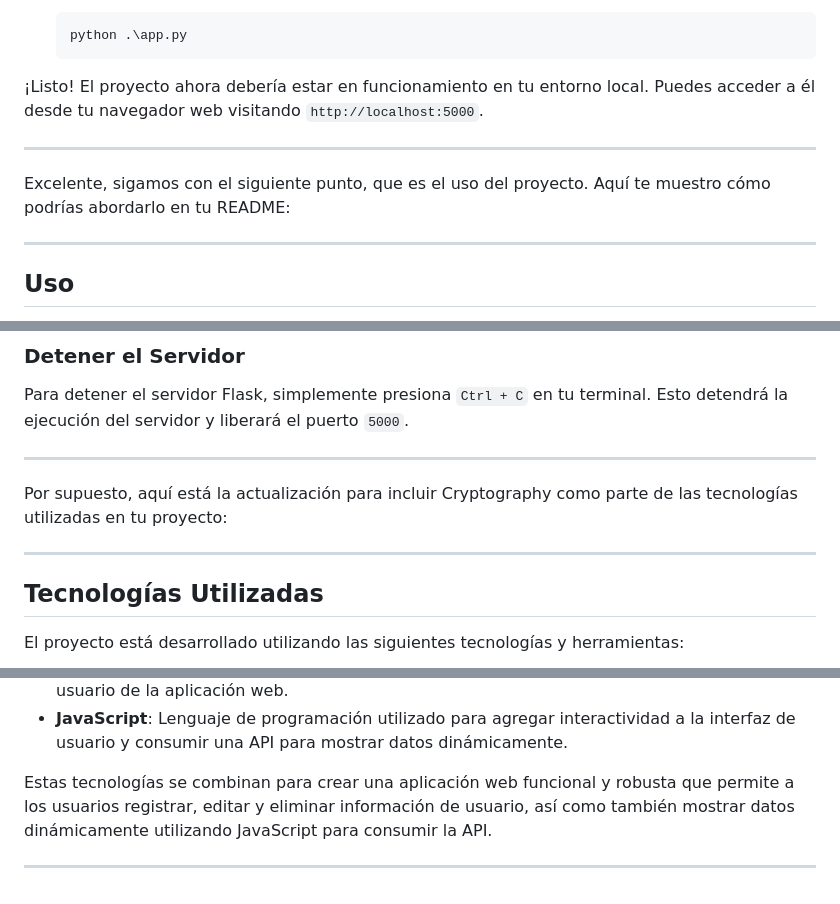
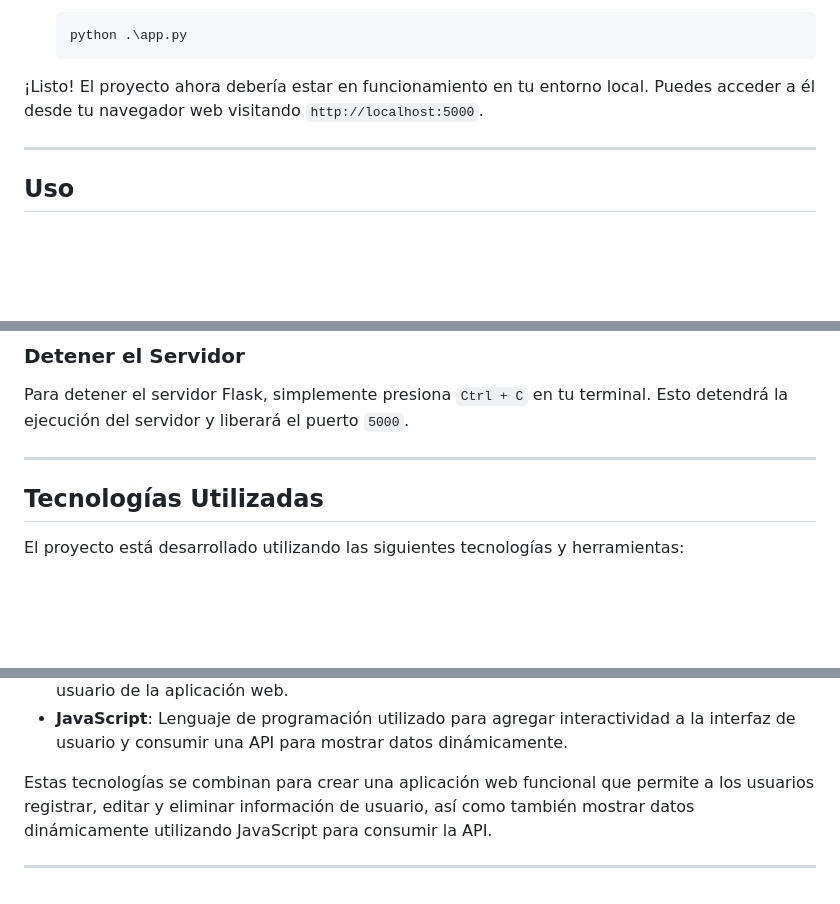
Before and after one commit to JohannGaviria/Python-Flask-PostgreSQL-CRUD, a Markdown page: README.md, 3 parts joined by grey strips. GitHub-like rendering; blank space fills up the shorter version.

Commit message:
Desarrollo del Proyecto

```diff
--- a/README.md
+++ b/README.md
@@ -57,10 +55,6 @@ Antes de comenzar, asegúrate de tener instalado lo siguiente en tu sistema:
 
 ---
 
-Excelente, sigamos con el siguiente punto, que es el uso del proyecto. Aquí te muestro cómo podrías abordarlo en tu README:
-
----
-
 ## Uso
 
 A continuación se detallan las instrucciones sobre cómo utilizar este proyecto una vez que esté instalado y en funcionamiento en tu entorno local.
@@ -103,10 +97,6 @@ Para detener el servidor Flask, simplemente presiona `Ctrl + C` en tu terminal.
 
 ---
 
-Por supuesto, aquí está la actualización para incluir Cryptography como parte de las tecnologías utilizadas en tu proyecto:
-
----
-
 ## Tecnologías Utilizadas
 
 El proyecto está desarrollado utilizando las siguientes tecnologías y herramientas:
@@ -121,6 +111,6 @@ El proyecto está desarrollado utilizando las siguientes tecnologías y herramie
 - **Bootswatch**: Temas de Bootstrap personalizados utilizados para estilizar la interfaz de usuario de la aplicación web.
 - **JavaScript**: Lenguaje de programación utilizado para agregar interactividad a la interfaz de usuario y consumir una API para mostrar datos dinámicamente.
 
-Estas tecnologías se combinan para crear una aplicación web funcional y robusta que permite a los usuarios registrar, editar y eliminar información de usuario, así como también mostrar datos dinámicamente utilizando JavaScript para consumir la API.
+Estas tecnologías se combinan para crear una aplicación web funcional que permite a los usuarios registrar, editar y eliminar información de usuario, así como también mostrar datos dinámicamente utilizando JavaScript para consumir la API.
 
 ---
```
Also changed, not shown: other parts of README.md (+0 -2 lines).
